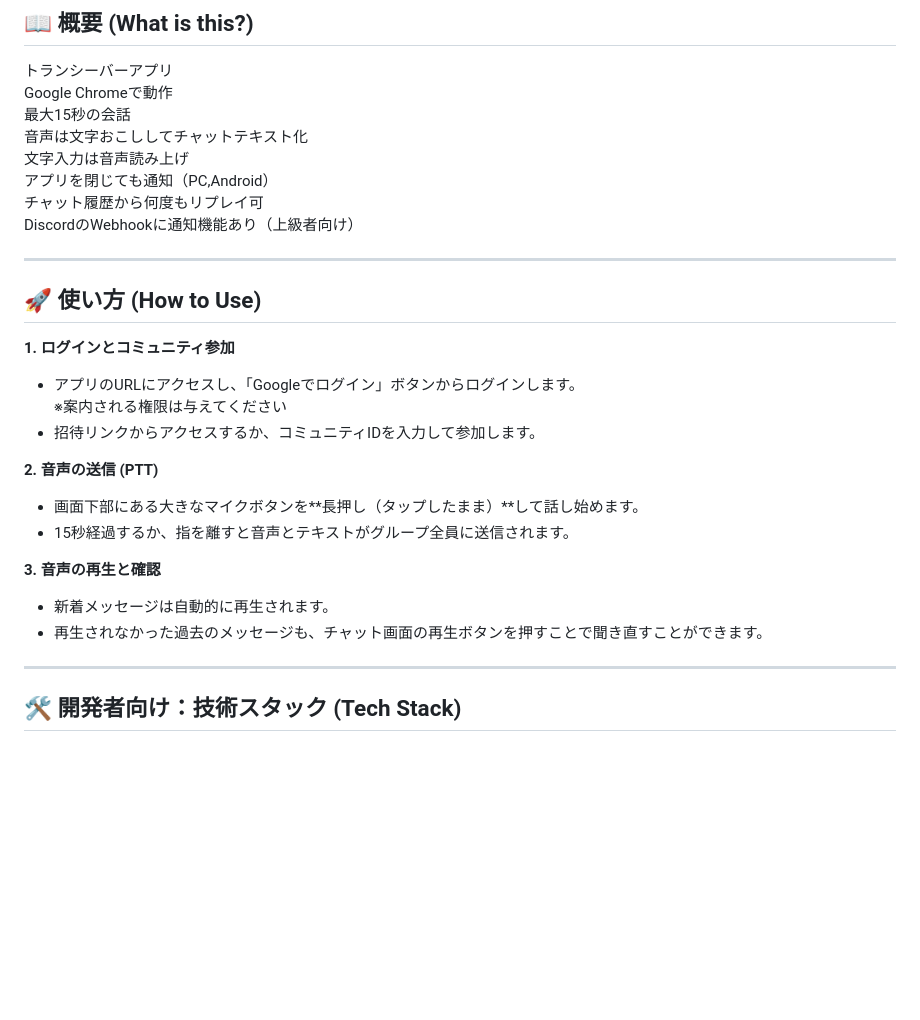
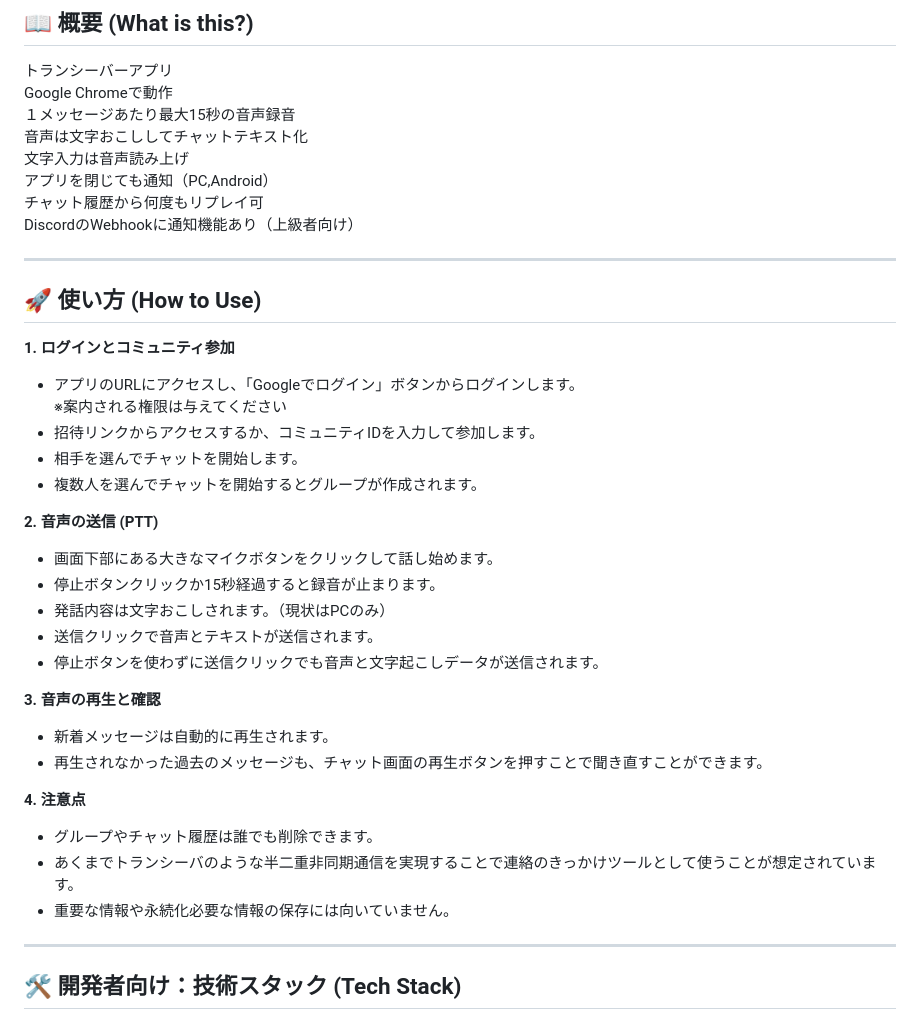
Before and after one commit to jun8k2003/Chatransceiver, a Markdown page: README.md, the part around the change. GitHub-like rendering; blank space fills up the shorter version.

Commit message:
Revise README with updated usage instructions and notes
Updated instructions for using the app, including changes to voice message recording and sending. Added a new section on important notes regarding group and chat history management.

```diff
--- a/README.md
+++ b/README.md
@@ -8,7 +8,7 @@
 
 トランシーバーアプリ<br>
 Google Chromeで動作<br>
-最大15秒の会話<br>
+１メッセージあたり最大15秒の音声録音<br>
 音声は文字おこししてチャットテキスト化<br>
 文字入力は音声読み上げ<br>
 アプリを閉じても通知（PC,Android）<br>
@@ -22,14 +22,24 @@ DiscordのWebhookに通知機能あり（上級者向け）<br>
 **1. ログインとコミュニティ参加**
 * アプリのURLにアクセスし、「Googleでログイン」ボタンからログインします。<br>※案内される権限は与えてください
 * 招待リンクからアクセスするか、コミュニティIDを入力して参加します。
+* 相手を選んでチャットを開始します。
+* 複数人を選んでチャットを開始するとグループが作成されます。
 
 **2. 音声の送信 (PTT)**
-* 画面下部にある大きなマイクボタンを**長押し（タップしたまま）**して話し始めます。
-* 15秒経過するか、指を離すと音声とテキストがグループ全員に送信されます。
+* 画面下部にある大きなマイクボタンをクリックして話し始めます。
+* 停止ボタンクリックか15秒経過すると録音が止まります。
+* 発話内容は文字おこしされます。（現状はPCのみ）
+* 送信クリックで音声とテキストが送信されます。
+* 停止ボタンを使わずに送信クリックでも音声と文字起こしデータが送信されます。
 
 **3. 音声の再生と確認**
 * 新着メッセージは自動的に再生されます。
 * 再生されなかった過去のメッセージも、チャット画面の再生ボタンを押すことで聞き直すことができます。
+
+**4. 注意点**
+* グループやチャット履歴は誰でも削除できます。
+* あくまでトランシーバのような半二重非同期通信を実現することで連絡のきっかけツールとして使うことが想定されています。
+* 重要な情報や永続化必要な情報の保存には向いていません。
 
 ---
 
```
